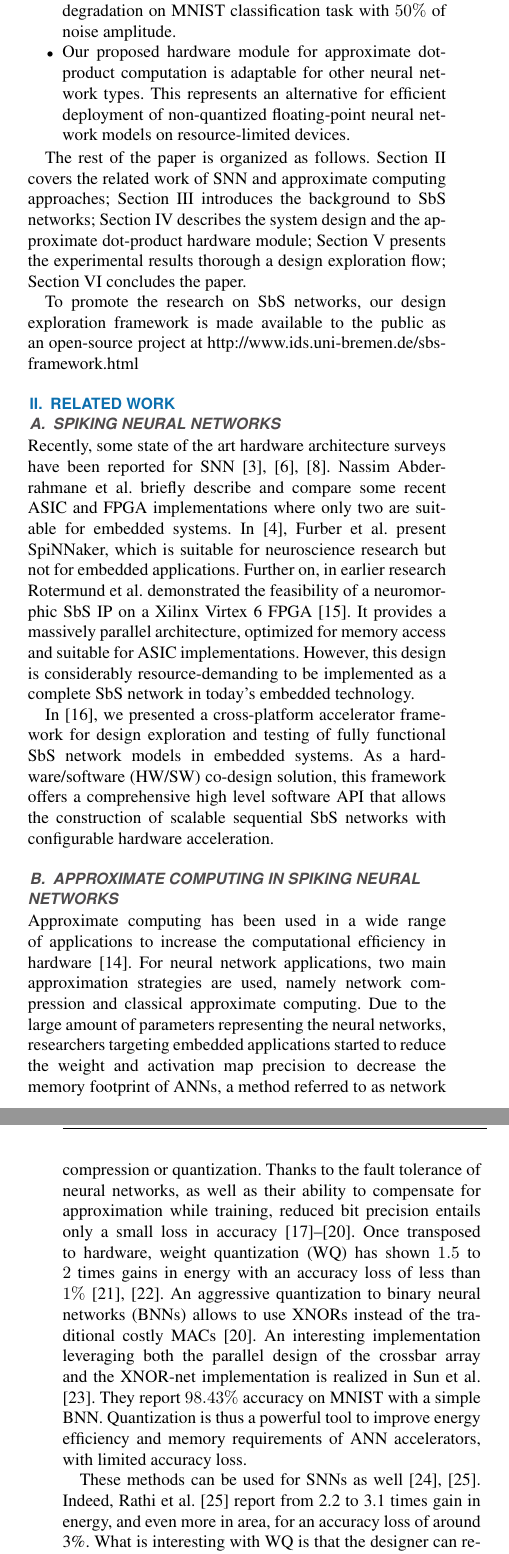
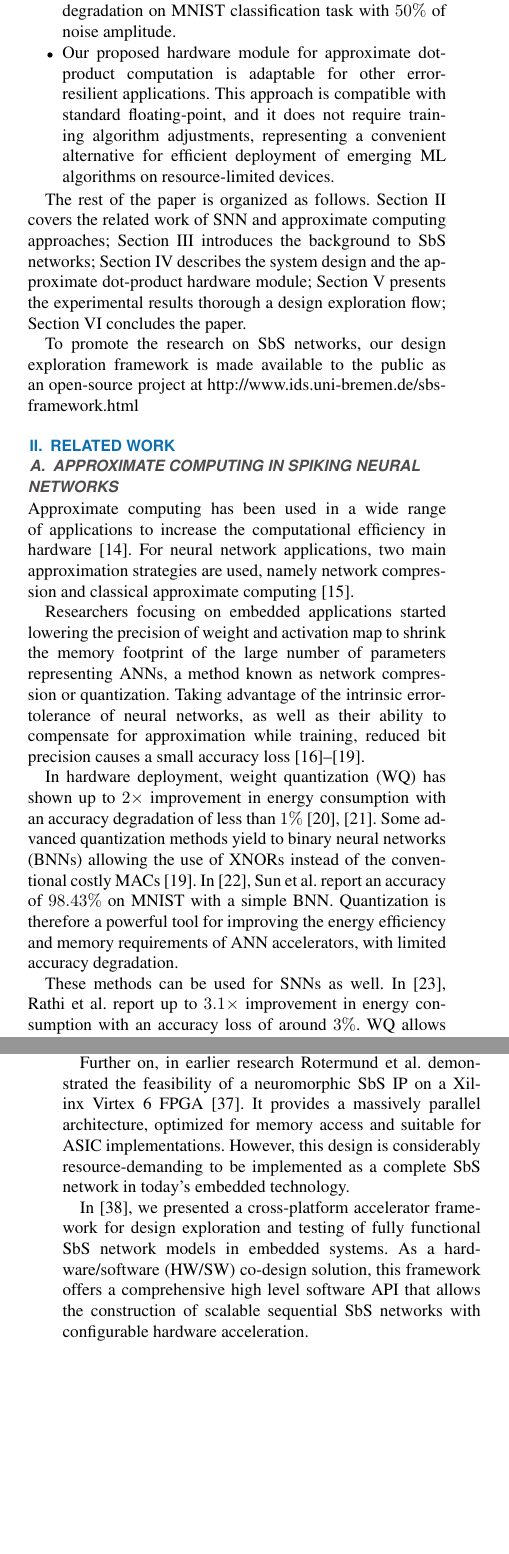
Before and after one commit to YaribNevarez/editing, a LaTeX paper (document/main/main.tex, which reads document/content/bibliography.bib, document/content/conclusions.tex, document/content/introduction.tex): two parts of the columns of pages 3 and 4 of 16, joined at a grey line, cut so that both start at the same text, the shorter picture padded with empty space. The pictures show the PDF file document/main/main.pdf that the author committed with the source.

Commit message:
Editing 2

```diff
--- a/document/content/bibliography.bib
+++ b/document/content/bibliography.bib
@@ -283,0 +289,2 @@ ISSN={1662-5188},
+	volume={15},
+	number={2},
--- a/document/content/conclusions.tex
+++ b/document/content/conclusions.tex
@@ -5 +5,4 @@ In this publication, we present a hardware design for approximate dot-product co
 
+This approach reduces computational latency, memory footprint, and power dissipation while preserving accuracy and noise robustness. This solution is compatible with standard floating-point and, it does not require training algorithm adjustments, representing a convenient solution for efficient deployment of emerging ML algorithms on resource-limited devices.
+
+We demonstrate our approach with a design exploration flow on a Xilinx Zynq-7020 with a deployment of NMIST classification task, this implementation achieves up to $20.49\times$ latency enhancement, $8\times$ synaptic memory footprint reduction, $12.35\%$ of energy consumption improvement, and less than $0.5\%$ of accuracy degradation. Moreover, with positive additive uniformly distributed noise at $50\%$ of amplitude on the input image, the SbS network simulation presents an accuracy degradation of less than $5\%$.
--- a/document/content/introduction.tex
+++ b/document/content/introduction.tex
@@ -23,5 +23,5 @@ In this paper, we accelerate SbS neural networks with a dot-product hardware des
 	\item We present a noise robustness study using positive additive uniformly distributed noise on the input images. According to experimental results, the proposed approximate dot-product preserves the noise robustness of the SbS network model, which achieves a $5\%$ of accuracy degradation on MNIST classification task with $50\%$ of noise amplitude.
-	\item Our proposed hardware module for approximate dot-product computation is adaptable for other neural network types. This represents an alternative for efficient deployment of non-quantized floating-point neural network models on resource-limited devices.
+	\item Our proposed hardware module for approximate dot-product computation is adaptable for other error-resilient applications. This approach is compatible with standard floating-point, and it does not require training algorithm adjustments, representing a convenient alternative for efficient deployment of emerging ML algorithms on resource-limited devices.
 \end{itemize}
 
 
--- a/document/content/related_work.tex
+++ b/document/content/related_work.tex
@@ -1,5 +1,13 @@
 \section{Related work}
 \label{sec:related_work}
 %%%%%%%%%%%%%%%%%%%%%%%%%%%%%%%%%%%%%%%%%%%%%%%%%%%%%%
-\subsection{Spiking neural networks}
-Recently, some state of the art hardware architecture surveys have been reported for SNN \cite{Design_Exploration_SbS_Trans20, SNN_Survey_Trans19, zhang2018survey}. Nassim Abderrahmane et al. briefly describe and compare some recent ASIC and FPGA implementations where only two are suitable for embedded systems. In \cite{Spinnaker_Trans13}, Furber et al. present SpiNNaker, which is suitable for neuroscience research but not for embedded applications. Further on, in earlier research Rotermund et al. demonstrated the feasibility of a neuromorphic SbS IP on a Xilinx Virtex 6 FPGA \cite{rotermund2018massively}. It provides a massively parallel architecture, optimized for memory access and suitable for ASIC implementations. However, this design is considerably resource-demanding to be implemented as a complete SbS network in today's embedded technology.
+\subsection{Approximate computing in Spiking neural networks}
+Approximate computing has been used in a wide range of applications to increase the computational efficiency in hardware\cite{han2013approximate}. For neural network applications, two main approximation strategies are used, namely network compression and classical approximate computing\cite{bouvier2019spiking}.
+
+Researchers focusing on embedded applications started lowering the precision of weight and activation map to shrink the memory footprint of the large number of parameters representing ANNs, a method known as network compression or quantization. Taking advantage of the intrinsic error-tolerance of neural networks, as well as their ability to compensate for approximation while training, reduced bit precision causes a small accuracy loss \cite{courbariaux2015binaryconnect, han2015deep, hubara2017quantized, rastegari2016xnor}.
+
+In hardware deployment, weight quantization (WQ) has shown up to $2\times$ improvement in energy consumption with an accuracy degradation of less than $1\%$ \cite{moons20160, whatmough201714}. Some advanced quantization methods yield to binary neural networks (BNNs) allowing the use of XNORs instead of the conventional costly MACs \cite{rastegari2016xnor}. In \cite{sun2018xnor}, Sun et al. report an accuracy of $98.43\%$ on MNIST with a simple BNN. Quantization is therefore a powerful tool for improving the energy efficiency and memory requirements of ANN accelerators, with limited accuracy degradation.
+
+These methods can be used for SNNs as well. In \cite{rathi2018stdp}, Rathi et al. report up to $3.1\times$ improvement in energy consumption with an accuracy loss of around $3\%$. WQ allows the designer to realize a tradeoff between the accuracy of the SNN application against energy and area utilization of the neural networks. Approximate computing can also be applied at the neuron level, where irrelevant units are deactivated to reduce the computation cost of the SNNs \cite{sen2017approximate}. This computation skipping can be applied randomly on synapses, training ANNs with stochastic synapses improves generalization, resulting in a better accuracy\cite{srivastava2014dropout, wan2013regularization}. Such method is compatible with SNNs and has been tested both during training \cite{neftci2016stochastic, srinivasan2016magnetic} and operation \cite{buesing2011neural}, and even to define the connectivity between layers \cite{bellec2017deep, chen20184096}. Implementations of spiking neuromorphic systems in FPGA \cite{sheik2016synaptic} and hardware \cite{jerry2017ultra} demonstrated that synaptic stochasticity allows to increase the final accuracy of the networks while reducing memory footprint.
+
+The other approach consists of designing PEs that approximate their computation by employing modified algorithmic logic units \cite{han2013approximate}. Kim et al. \cite{kim2013energy} have shown that using carry skip adders enables speed and energy gains of 2.4 times and 43\%, respectively, when evaluating SNNs onto neuromorphic hardware for character recognition, with an accuracy loss of only 0.97\%.
@@ -11,6 +18,0 @@ Approximate computing has been used in a wide range of applications to increase
-Due to the large amount of parameters representing the neural networks, researchers targeting embedded applications started to reduce the weight and activation map precision to decrease the memory footprint of ANNs, a method referred to as network compression or quantization.
-Thanks to the fault tolerance of neural networks, as well as their ability to compensate for approximation while training, reduced bit precision entails only a small loss in accuracy \cite{courbariaux2015binaryconnect, han2015deep, hubara2017quantized, rastegari2016xnor}.
-Once transposed to hardware, weight quantization (WQ) has shown $1.5$ to $2$ times gains in energy
-with an accuracy loss of less than $1\%$ \cite{moons20160, whatmough201714}. An aggressive quantization to binary neural networks (BNNs) allows to use XNORs instead of the traditional costly MACs \cite{rastegari2016xnor}. An interesting implementation leveraging both the parallel design of the crossbar array and the XNOR-net implementation is realized in Sun et al. \cite{sun2018xnor}. They report $98.43\%$ accuracy on MNIST with a simple BNN. Quantization is thus a powerful tool to improve energy efficiency and memory requirements of ANN accelerators, with limited accuracy loss.
-
-These methods can be used for SNNs as well \cite{jin2017performance, rathi2018stdp}. Indeed, Rathi et al. \cite{rathi2018stdp} report from 2.2 to 3.1 times gain in energy, and even more in area, for an accuracy loss of around 3\%. What is interesting with WQ is that the designer can realize a tradeoff between the accuracy of the SNN application against energy and area requirements of the neural networks. Approximate computing can also be achieved at the neuron level, where insignificant units are deactivated to reduce the computation cost of evaluating SNNs \cite{sen2017approximate}.
```
Also changed, not shown: document/content/abstract.tex (+1 -1 lines), document/content/experimental_results.tex (+2 -2 lines), document/main/main.bbl, document/main/main.pdf, document/content/bibliography.bib (10 more changed lines), document/content/conclusions.tex (3 more changed lines), document/content/introduction.tex (4 more changed lines), document/content/related_work.tex (9 more changed lines), 5 other files.
